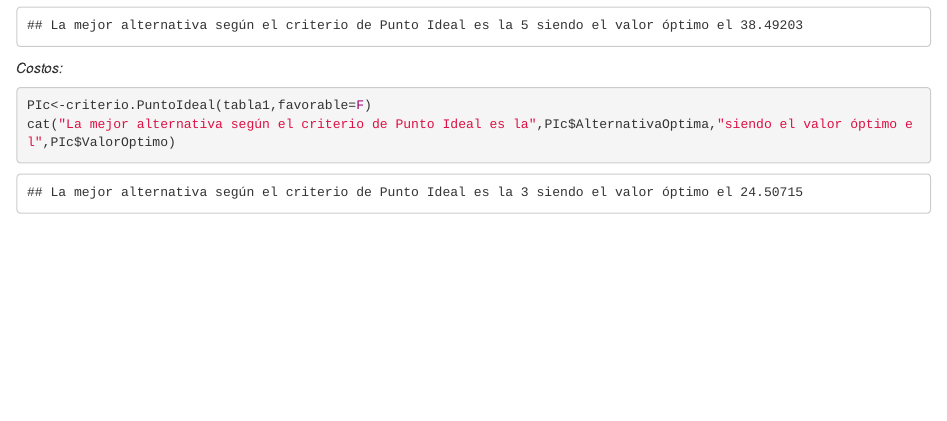
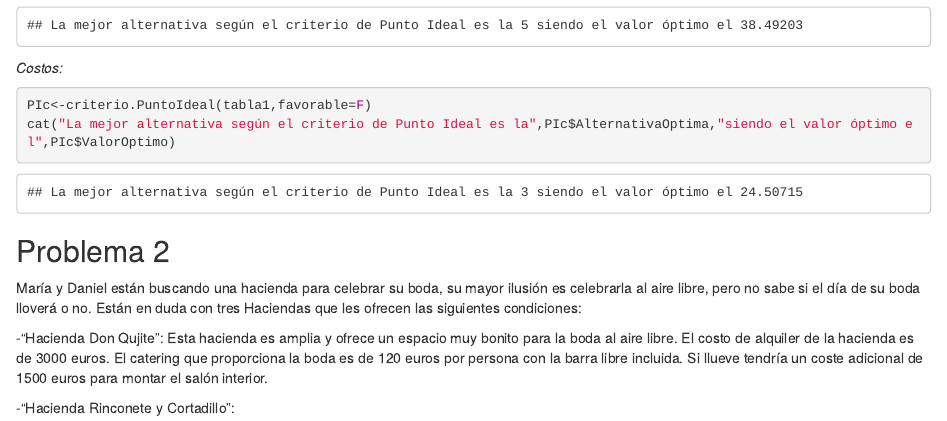
Before and after one commit to marvazbec/trabajo01indtd2023, an R Markdown document (marvazbec_trabajo01indtd2023.Rmd): the page in a window 1100 px wide, from 4130 px down. Rendered offline with R 4.5, knitr and Pandoc, with nearby package versions.

Commit message:
He comenzado con el enunciado del problema 2

````diff
--- a/marvazbec_trabajo01indtd2023.Rmd
+++ b/marvazbec_trabajo01indtd2023.Rmd
@@ -146,3 +146,12 @@ cat("La mejor alternativa según el criterio de Punto Ideal es la",PIc$Alternati
 
 
 ```
+
+## Problema 2
+
+María y Daniel están buscando una hacienda para celebrar su boda, su mayor ilusión es celebrarla al aire libre, pero no sabe si el día de su boda lloverá o no.
+Están en duda con tres Haciendas que les ofrecen las siguientes condiciones:
+
+-"Hacienda Don Qujite": Esta hacienda es amplia y ofrece un espacio muy bonito para la boda al aire libre. El costo de alquiler de la hacienda es de 3000 euros. El catering que proporciona la boda es de 120 euros por persona con la barra libre incluida. Si llueve tendría un coste adicional de 1500 euros para montar el salón interior.
+
+-"Hacienda Rinconete y Cortadillo":
````
